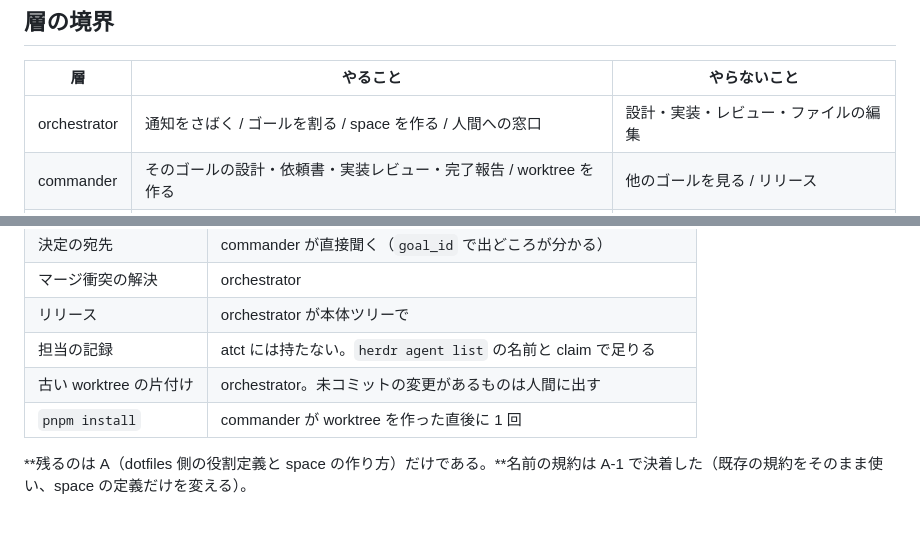
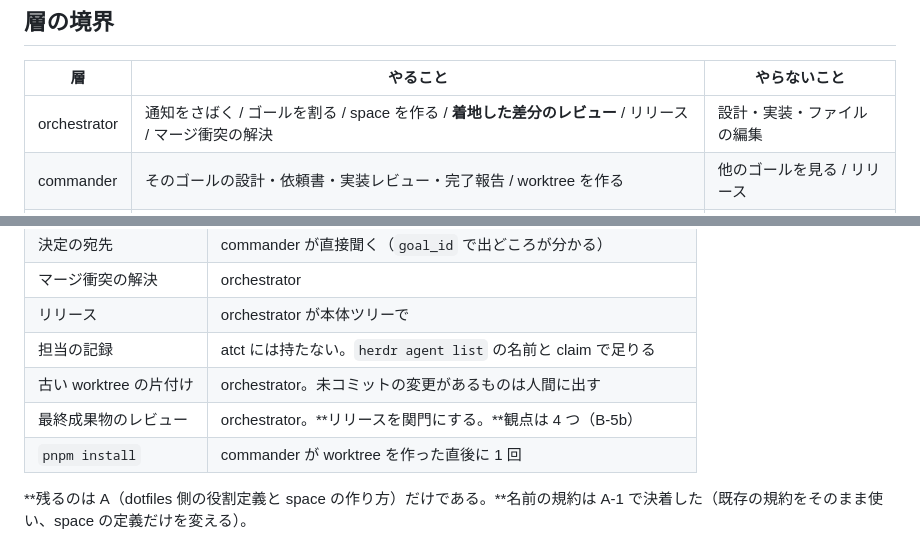
Before and after one commit to michiomochi/atct, a Markdown page: doc/specs/2026-08-22-three-tier-orchestration.md, 2 parts joined by grey strips. Rendered like a GitHub page.

```diff
--- a/doc/specs/2026-08-22-three-tier-orchestration.md
+++ b/doc/specs/2026-08-22-three-tier-orchestration.md
@@ -60,7 +60,7 @@ commander の判定: **形は正しい。**ただし**先に決めないと壊
 
 | 層 | やること | やらないこと |
 |---|---|---|
-| orchestrator | 通知をさばく / ゴールを割る / space を作る / 人間への窓口 | 設計・実装・レビュー・ファイルの編集 |
+| orchestrator | 通知をさばく / ゴールを割る / space を作る / **着地した差分のレビュー** / リリース / マージ衝突の解決 | 設計・実装・ファイルの編集 |
 | commander | そのゴールの設計・依頼書・実装レビュー・完了報告 / worktree を作る | 他のゴールを見る / リリース |
 | executor | 実装とテスト | 設計判断 / 再委譲 / commit |
 
@@ -300,6 +352,7 @@ claim だけだと、commander が立ってタスクを宣言するまでの窓
 | リリース | orchestrator が本体ツリーで |
 | 担当の記録 | atct には持たない。`herdr agent list` の名前と claim で足りる |
 | 古い worktree の片付け | orchestrator。未コミットの変更があるものは人間に出す |
+| 最終成果物のレビュー | orchestrator。**リリースを関門にする。**観点は 4 つ（B-5b） |
 | `pnpm install` | commander が worktree を作った直後に 1 回 |
 
 **残るのは A（dotfiles 側の役割定義と space の作り方）だけである。**名前の規約は
```
Also changed, not shown: other parts of doc/specs/2026-08-22-three-tier-orchestration.md (+52 -0 lines).
